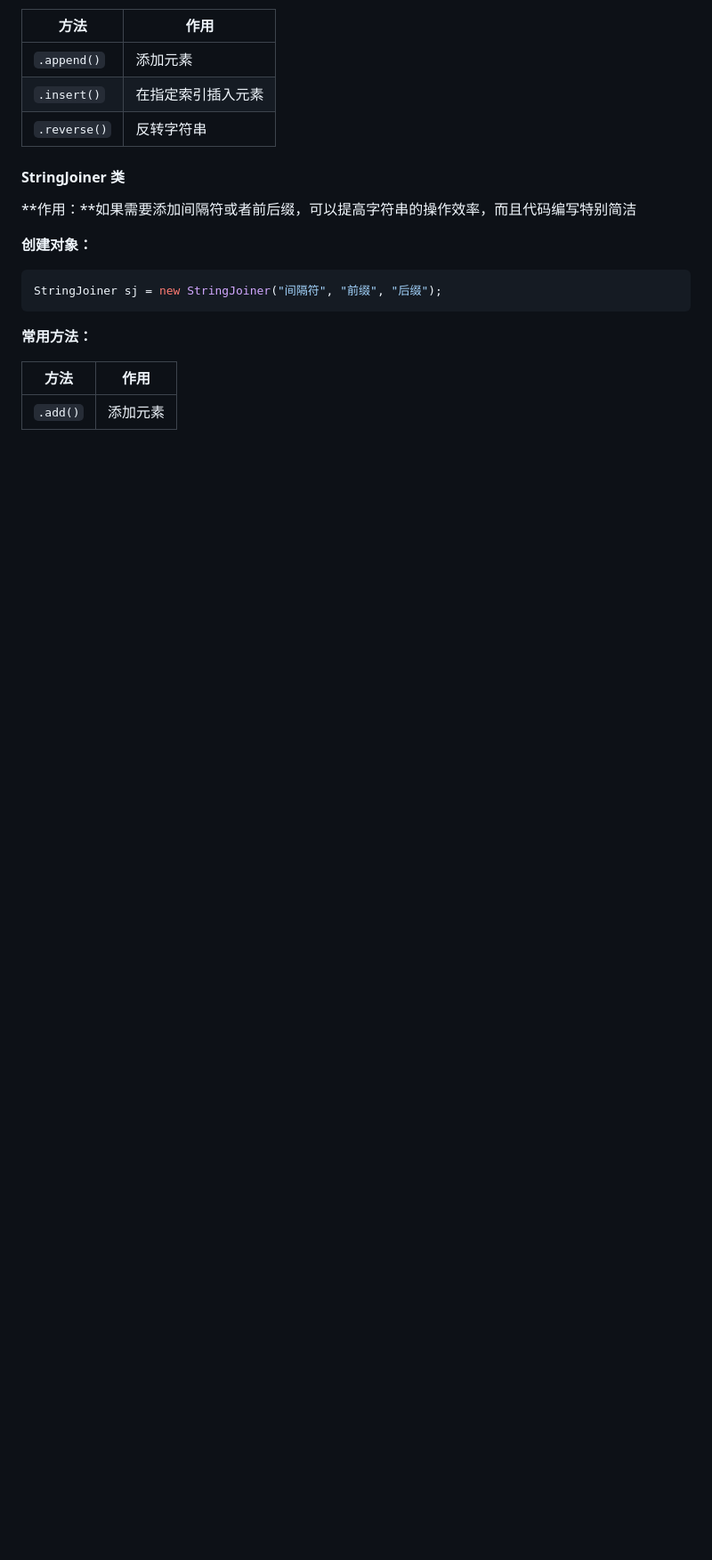
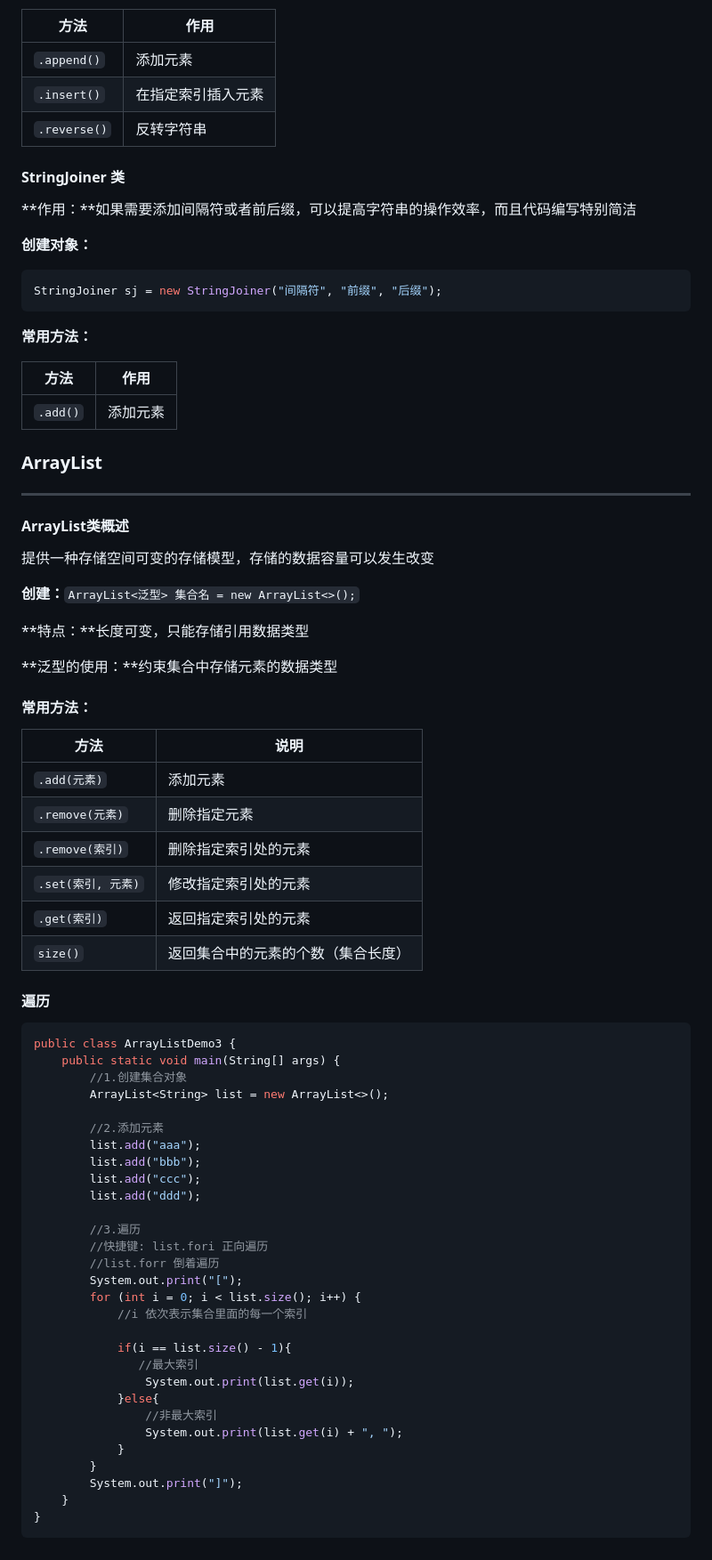
Before and after one commit to huishang01/My-Notes, a Markdown page: 笔记/Java.md, the part around one of its changes. Shown at 89% size. Rendered like a GitHub page; blank space fills up the shorter version.

````diff
--- a/笔记/Java.md
+++ b/笔记/Java.md
@@ -906,3 +911,64 @@ StringJoiner sj = new StringJoiner("间隔符", "前缀", "后缀");
 | 方法     | 作用     |
 | -------- | -------- |
 | `.add()` | 添加元素 |
+
+
+
+### ArrayList
+
+------
+
+#### ArrayList类概述
+
+提供一种存储空间可变的存储模型，存储的数据容量可以发生改变
+
+**创建：**`ArrayList<泛型> 集合名 = new ArrayList<>();`
+
+**特点：**长度可变，只能存储引用数据类型
+
+**泛型的使用：**约束集合中存储元素的数据类型
+
+#### 常用方法：
+
+| 方法               | 说明                               |
+| ------------------ | ---------------------------------- |
+| `.add(元素)`       | 添加元素                           |
+| `.remove(元素)`    | 删除指定元素                       |
+| `.remove(索引)`    | 删除指定索引处的元素               |
+| `.set(索引, 元素)` | 修改指定索引处的元素               |
+| `.get(索引)`       | 返回指定索引处的元素               |
+| `size()`           | 返回集合中的元素的个数（集合长度） |
+
+#### 遍历
+
+```java
+public class ArrayListDemo3 {
+    public static void main(String[] args) {
+        //1.创建集合对象
+        ArrayList<String> list = new ArrayList<>();
+
+        //2.添加元素
+        list.add("aaa");
+        list.add("bbb");
+        list.add("ccc");
+        list.add("ddd");
+
+        //3.遍历
+        //快捷键: list.fori 正向遍历
+        //list.forr 倒着遍历
+        System.out.print("[");
+        for (int i = 0; i < list.size(); i++) {
+            //i 依次表示集合里面的每一个索引
+
+            if(i == list.size() - 1){
+               //最大索引
+                System.out.print(list.get(i));
+            }else{
+                //非最大索引
+                System.out.print(list.get(i) + ", ");
+            }
+        }
+        System.out.print("]");
+    }
+}
+```
````
Also changed, not shown: other parts of 笔记/Java.md (+5 -0 lines).
